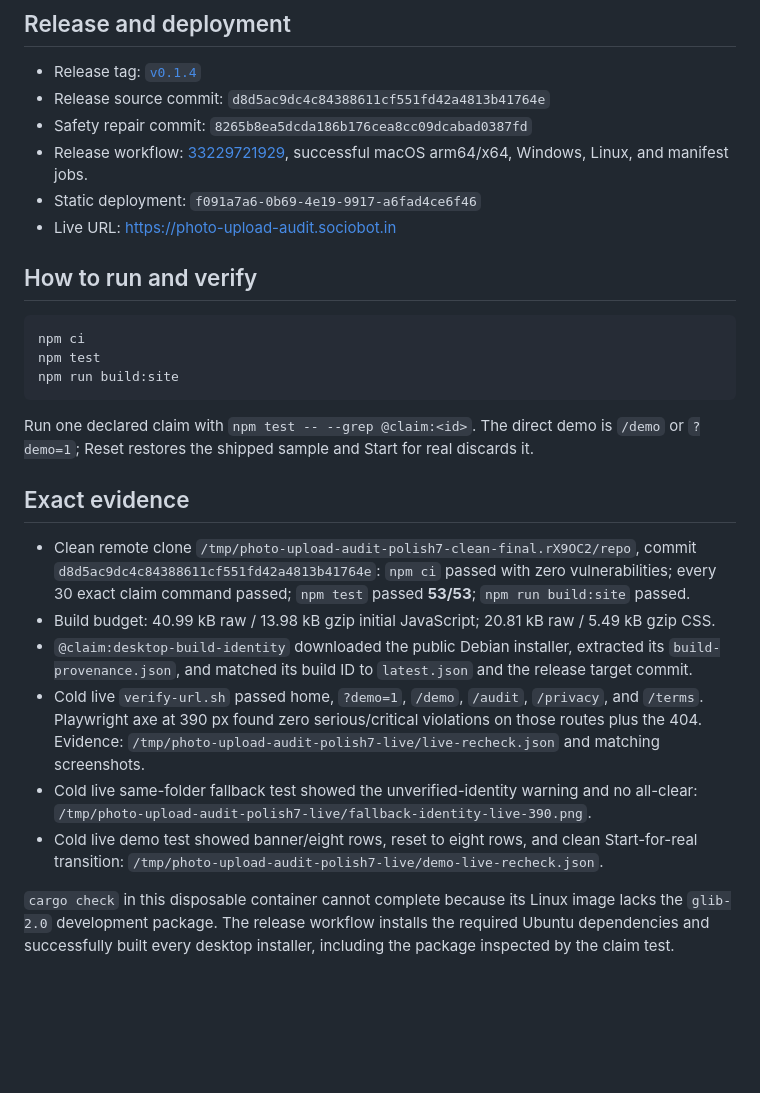
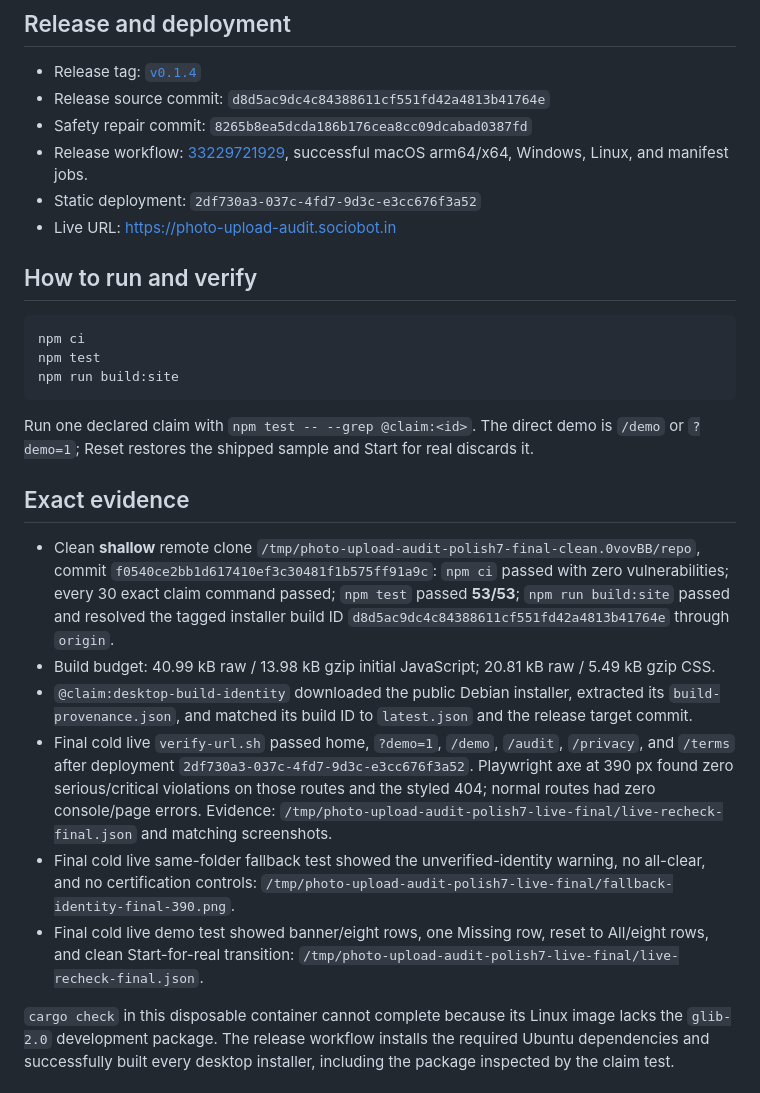
Before and after one commit to B-Divyesh/sf-photo-upload-audit, a Markdown page: .factory/handoff.md, the part around the change. Drawn GitHub-style; blank space fills up the shorter version.

Commit message:
docs: record final polish seven deployment

```diff
--- a/.factory/handoff.md
+++ b/.factory/handoff.md
@@ -15,7 +15,7 @@
 - Release source commit: `d8d5ac9dc4c84388611cf551fd42a4813b41764e`
 - Safety repair commit: `8265b8ea5dcda186b176cea8cc09dcabad0387fd`
 - Release workflow: [33229721929](https://github.com/B-Divyesh/sf-photo-upload-audit/actions/runs/33229721929), successful macOS arm64/x64, Windows, Linux, and manifest jobs.
-- Static deployment: `f091a7a6-0b69-4e19-9917-a6fad4ce6f46`
+- Static deployment: `2df730a3-037c-4fd7-9d3c-e3cc676f3a52`
 - Live URL: <https://photo-upload-audit.sociobot.in>
 
 ## How to run and verify
@@ -30,12 +30,12 @@ Run one declared claim with `npm test -- --grep @claim:<id>`. The direct demo is
 
 ## Exact evidence
 
-- Clean remote clone `/tmp/photo-upload-audit-polish7-clean-final.rX9OC2/repo`, commit `d8d5ac9dc4c84388611cf551fd42a4813b41764e`: `npm ci` passed with zero vulnerabilities; every 30 exact claim command passed; `npm test` passed **53/53**; `npm run build:site` passed.
+- Clean **shallow** remote clone `/tmp/photo-upload-audit-polish7-final-clean.0vovBB/repo`, commit `f0540ce2bb1d617410ef3c30481f1b575ff91a9c`: `npm ci` passed with zero vulnerabilities; every 30 exact claim command passed; `npm test` passed **53/53**; `npm run build:site` passed and resolved the tagged installer build ID `d8d5ac9dc4c84388611cf551fd42a4813b41764e` through `origin`.
 - Build budget: 40.99 kB raw / 13.98 kB gzip initial JavaScript; 20.81 kB raw / 5.49 kB gzip CSS.
 - `@claim:desktop-build-identity` downloaded the public Debian installer, extracted its `build-provenance.json`, and matched its build ID to `latest.json` and the release target commit.
-- Cold live `verify-url.sh` passed home, `?demo=1`, `/demo`, `/audit`, `/privacy`, and `/terms`. Playwright axe at 390 px found zero serious/critical violations on those routes plus the 404. Evidence: `/tmp/photo-upload-audit-polish7-live/live-recheck.json` and matching screenshots.
-- Cold live same-folder fallback test showed the unverified-identity warning and no all-clear: `/tmp/photo-upload-audit-polish7-live/fallback-identity-live-390.png`.
-- Cold live demo test showed banner/eight rows, reset to eight rows, and clean Start-for-real transition: `/tmp/photo-upload-audit-polish7-live/demo-live-recheck.json`.
+- Final cold live `verify-url.sh` passed home, `?demo=1`, `/demo`, `/audit`, `/privacy`, and `/terms` after deployment `2df730a3-037c-4fd7-9d3c-e3cc676f3a52`. Playwright axe at 390 px found zero serious/critical violations on those routes and the styled 404; normal routes had zero console/page errors. Evidence: `/tmp/photo-upload-audit-polish7-live-final/live-recheck-final.json` and matching screenshots.
+- Final cold live same-folder fallback test showed the unverified-identity warning, no all-clear, and no certification controls: `/tmp/photo-upload-audit-polish7-live-final/fallback-identity-final-390.png`.
+- Final cold live demo test showed banner/eight rows, one Missing row, reset to All/eight rows, and clean Start-for-real transition: `/tmp/photo-upload-audit-polish7-live-final/live-recheck-final.json`.
 
 `cargo check` in this disposable container cannot complete because its Linux image lacks the `glib-2.0` development package. The release workflow installs the required Ubuntu dependencies and successfully built every desktop installer, including the package inspected by the claim test.
 
```
Also changed, not shown: .factory/polish-7.md (+16 -16 lines).
